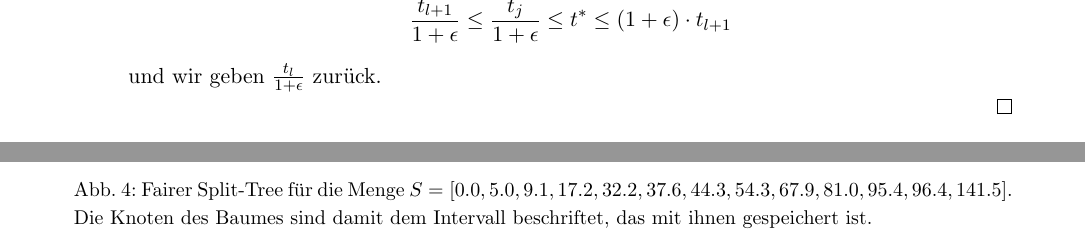
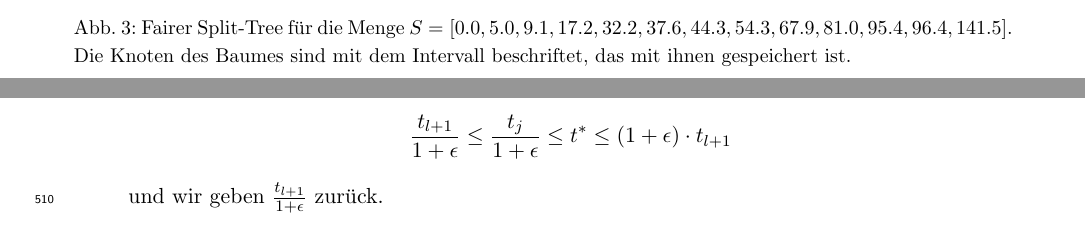
Before and after one commit to NKlug/paper-dpapp, a LaTeX paper (latex/paper/main.tex, which reads latex/paper/approximative_mdps.tex, latex/paper/wspd.tex): two parts of pages 17 and 18 of 18 before the commit and two parts of pages 6 and 17 of 18 after it, joined at a grey line, cut so that both start at the same text. Compiled offline with pdfLaTeX.

Commit message:
Correct typo in proof for invariant

```diff
--- a/latex/paper/approximative_mdps.tex
+++ b/latex/paper/approximative_mdps.tex
@@ -205,7 +205,7 @@ Dass uns eine binäre Suche in $L$ tatsächlich einen geeigneten Wert zurückgib
 		\leq t^*
 		\leq (1 + \epsilon) \cdot t_{l+1}
 		\]
-		und wir geben $\frac{t_l}{1 + \epsilon}$ zurück.
+		und wir geben $\frac{t_{l+1}}{1 + \epsilon}$ zurück.
 	\end{description}
 \end{proof}
 
--- a/latex/paper/main.tex
+++ b/latex/paper/main.tex
@@ -40,7 +40,6 @@
 \newtheorem{corollary}[theorem]{Korollar}
 \newtheorem{invariant}[theorem]{Invariante}
 
-\linenumbers
 
 % Headline
 \title{Distanzerhaltende Approximation von Kantenzügen}
@@ -93,6 +94,3 @@
 	    \bibliography{main}
 	    \bibliographystyle{plain}
 
-    \begin{figure}
-		\makebox[\textwidth][c]{\includegraphics[width=1.1\textwidth]{split_tree}}
-		\caption{Fairer Split-Tree für die Menge $S=[0.0, 5.0, 9.1, 17.2, 32.2, 37.6, 44.3, 54.3, 67.9, 81.0, 95.4, 96.4, 141.5]$. Die Knoten des Baumes sind damit dem Intervall beschriftet, das mit ihnen gespeichert ist.}
--- a/latex/paper/wspd.tex
+++ b/latex/paper/wspd.tex
@@ -51,6 +51,13 @@ Für jeden inneren Knoten $k$, also für jeden Knoten, der kein Blatt ist, wird
 Die Wurzel speichert also zum Beispiel das Intervall $[1, n]$ und das $i$-te Blatt das Intervall $[i, i]$.
 Da $T$ $n$ Blätter hat, erstellen wir insgesamt $O(n)$ Knoten.
 Dabei müssen wir aber für die Bestimmung von $k$ jedes Mal eine Binärsuche durchführen, die $O(\log n)$ Zeit kostet.
+
+\begin{figure}
+   	\makebox[\textwidth][c]{\includegraphics[width=1\textwidth]{split_tree}}
+   	\caption{Fairer Split-Tree für die Menge $S=[0.0, 5.0, 9.1, 17.2, 32.2, 37.6, 44.3, 54.3, 67.9, 81.0, 95.4, 96.4, 141.5]$. Die Knoten des Baumes sind mit dem Intervall beschriftet, das mit ihnen gespeichert ist.}
+   	\label{fig:splittree}
+\end{figure}
+
 Somit ergibt sich für das Erstellen von $T$ eine Gesamtlaufzeit von $O(n\log n)$.
 Betrachten wir jetzt zwei innere Knoten $p$ und $q$ von T. Seien $[i, j]$ und $[k, l]$ die Intervalle, die wir mit $p$ und $q$ gespeichert haben und
 \[
```
Also changed, not shown: latex/paper/main.tex (5 more changed lines). Lines whose indentation alone changed are shown as unchanged.
